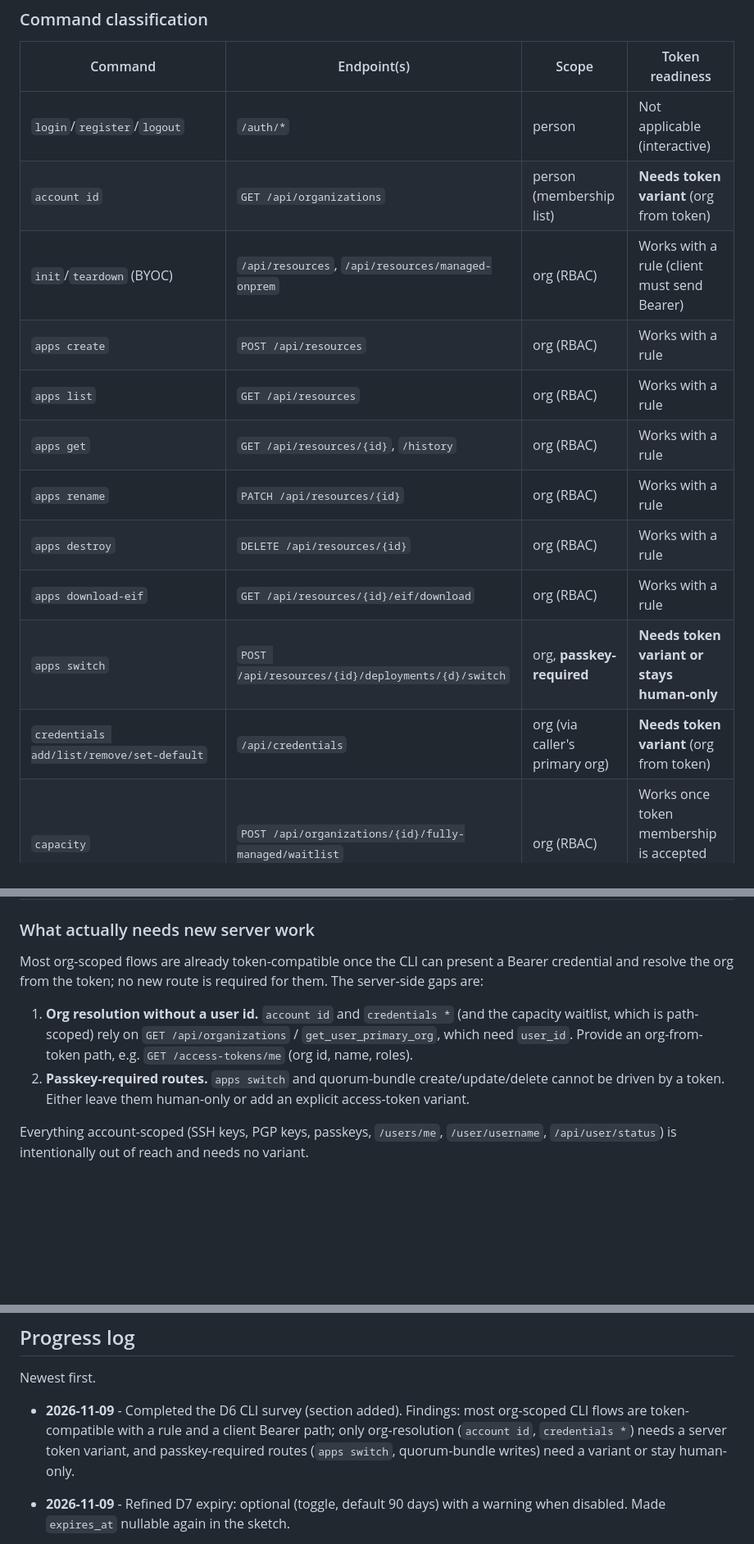
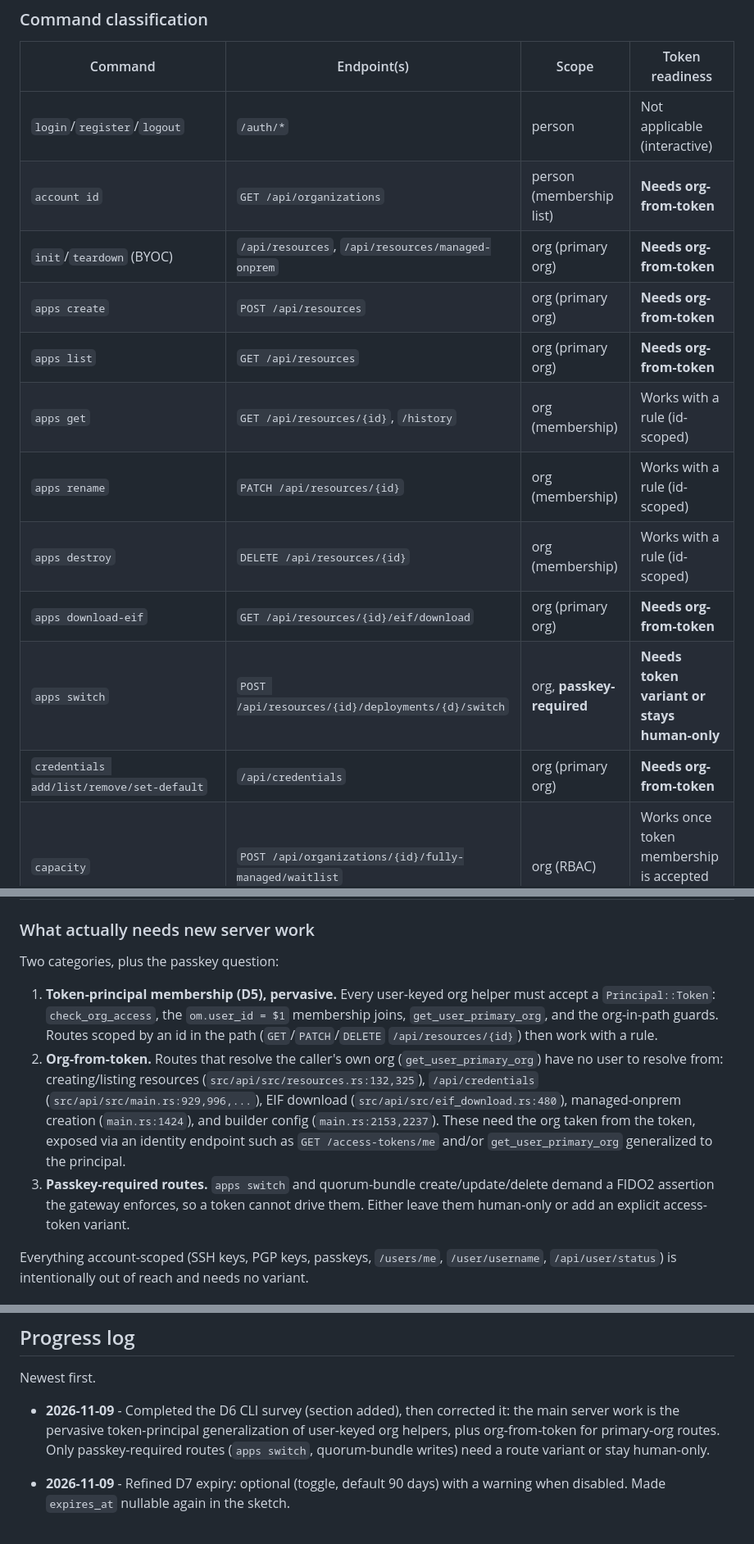
Before and after one commit to CautionHosting/platform, a Markdown page: docs/access-tokens-bible.md, 3 parts joined by grey strips. Shown at 82% size. GitHub-like rendering; blank space fills up the shorter version.

Commit message:
docs: correct CLI survey org-resolution findings

```diff
--- a/docs/access-tokens-bible.md
+++ b/docs/access-tokens-bible.md
@@ -362,16 +363,16 @@ they demand a FIDO2 assertion.
 | Command | Endpoint(s) | Scope | Token readiness |
 |---------|-------------|-------|-----------------|
 | `login`/`register`/`logout` | `/auth/*` | person | Not applicable (interactive) |
-| `account id` | `GET /api/organizations` | person (membership list) | **Needs token variant** (org from token) |
-| `init`/`teardown` (BYOC) | `/api/resources`, `/api/resources/managed-onprem` | org (RBAC) | Works with a rule (client must send Bearer) |
-| `apps create` | `POST /api/resources` | org (RBAC) | Works with a rule |
-| `apps list` | `GET /api/resources` | org (RBAC) | Works with a rule |
-| `apps get` | `GET /api/resources/{id}`, `/history` | org (RBAC) | Works with a rule |
-| `apps rename` | `PATCH /api/resources/{id}` | org (RBAC) | Works with a rule |
-| `apps destroy` | `DELETE /api/resources/{id}` | org (RBAC) | Works with a rule |
-| `apps download-eif` | `GET /api/resources/{id}/eif/download` | org (RBAC) | Works with a rule |
+| `account id` | `GET /api/organizations` | person (membership list) | **Needs org-from-token** |
+| `init`/`teardown` (BYOC) | `/api/resources`, `/api/resources/managed-onprem` | org (primary org) | **Needs org-from-token** |
+| `apps create` | `POST /api/resources` | org (primary org) | **Needs org-from-token** |
+| `apps list` | `GET /api/resources` | org (primary org) | **Needs org-from-token** |
+| `apps get` | `GET /api/resources/{id}`, `/history` | org (membership) | Works with a rule (id-scoped) |
+| `apps rename` | `PATCH /api/resources/{id}` | org (membership) | Works with a rule (id-scoped) |
+| `apps destroy` | `DELETE /api/resources/{id}` | org (membership) | Works with a rule (id-scoped) |
+| `apps download-eif` | `GET /api/resources/{id}/eif/download` | org (primary org) | **Needs org-from-token** |
 | `apps switch` | `POST /api/resources/{id}/deployments/{d}/switch` | org, **passkey-required** | **Needs token variant or stays human-only** |
-| `credentials add/list/remove/set-default` | `/api/credentials` | org (via caller's primary org) | **Needs token variant** (org from token) |
+| `credentials add/list/remove/set-default` | `/api/credentials` | org (primary org) | **Needs org-from-token** |
 | `capacity` | `POST /api/organizations/{id}/fully-managed/waitlist` | org (RBAC) | Works once token membership is accepted (org is in the path) |
 | `secret` (bundle create/upload/rename/labels) | `/api/quorum-bundles*` | org, **passkey-required** | **Needs token variant or stays human-only** |
 | `secret encrypt` / `inspect` | local | n/a | n/a |
@@ -381,18 +382,26 @@ they demand a FIDO2 assertion.
 
 ### What actually needs new server work
 
-Most org-scoped flows are already token-compatible once the CLI can present a
-Bearer credential and resolve the org from the token; no new route is required
-for them. The server-side gaps are:
+Two categories, plus the passkey question:
 
-1. **Org resolution without a user id.** `account id` and
-   `credentials *` (and the capacity waitlist, which is path-scoped) rely on
-   `GET /api/organizations` / `get_user_primary_org`, which need `user_id`.
-   Provide an org-from-token path, e.g. `GET /access-tokens/me` (org id, name,
-   roles).
-2. **Passkey-required routes.** `apps switch` and quorum-bundle
-   create/update/delete cannot be driven by a token. Either leave them
-   human-only or add an explicit access-token variant.
+1. **Token-principal membership (D5), pervasive.** Every user-keyed org helper
+   must accept a `Principal::Token`: `check_org_access`, the
+   `om.user_id = $1` membership joins, `get_user_primary_org`, and the
+   org-in-path guards. Routes scoped by an id in the path
+   (`GET`/`PATCH`/`DELETE` `/api/resources/{id}`) then work with a rule.
+2. **Org-from-token.** Routes that resolve the caller's own org
+   (`get_user_primary_org`) have no user to resolve from: creating/listing
+   resources (`src/api/src/resources.rs:132,325`), `/api/credentials`
+   (`src/api/src/main.rs:929,996,...`), EIF download
+   (`src/api/src/eif_download.rs:480`), managed-onprem creation
+   (`main.rs:1424`), and builder config (`main.rs:2153,2237`). These need the
+   org taken from the token, exposed via an identity endpoint such as
+   `GET /access-tokens/me` and/or `get_user_primary_org` generalized to the
+   principal.
+3. **Passkey-required routes.** `apps switch` and quorum-bundle
+   create/update/delete demand a FIDO2 assertion the gateway enforces, so a
+   token cannot drive them. Either leave them human-only or add an explicit
+   access-token variant.
 
 Everything account-scoped (SSH keys, PGP keys, passkeys, `/users/me`,
 `/user/username`, `/api/user/status`) is intentionally out of reach and needs no
@@ -511,11 +522,11 @@ Record decisions here as they are made, newest first.
 
 Newest first.
 
-* **2026-11-09** - Completed the D6 CLI survey (section added). Findings: most
-  org-scoped CLI flows are token-compatible with a rule and a client Bearer
-  path; only org-resolution (`account id`, `credentials *`) needs a server
-  token variant, and passkey-required routes (`apps switch`, quorum-bundle
-  writes) need a variant or stay human-only.
+* **2026-11-09** - Completed the D6 CLI survey (section added), then corrected
+  it: the main server work is the pervasive token-principal generalization of
+  user-keyed org helpers, plus org-from-token for primary-org routes. Only
+  passkey-required routes (`apps switch`, quorum-bundle writes) need a route
+  variant or stay human-only.
 
 * **2026-11-09** - Refined D7 expiry: optional (toggle, default 90 days) with a
   warning when disabled. Made `expires_at` nullable again in the sketch.
```
Also changed, not shown: other parts of docs/access-tokens-bible.md (+9 -6 lines).
